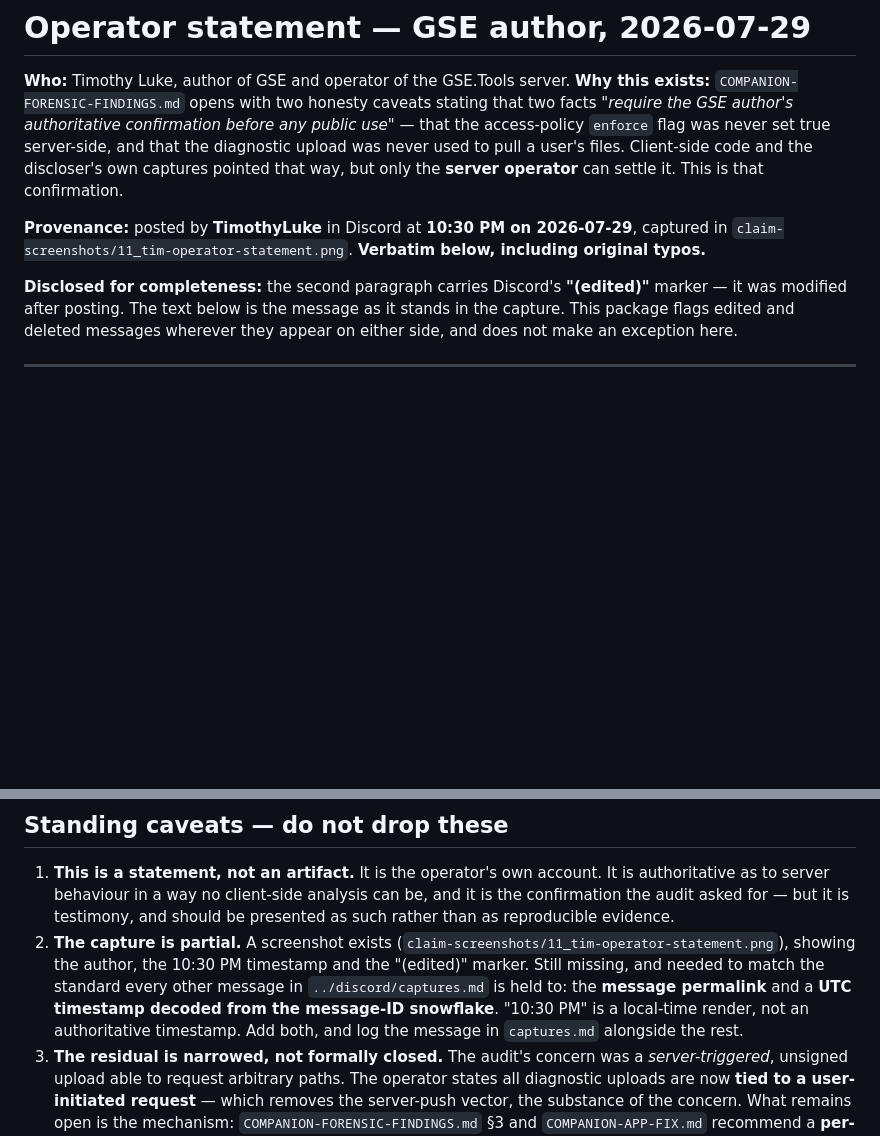
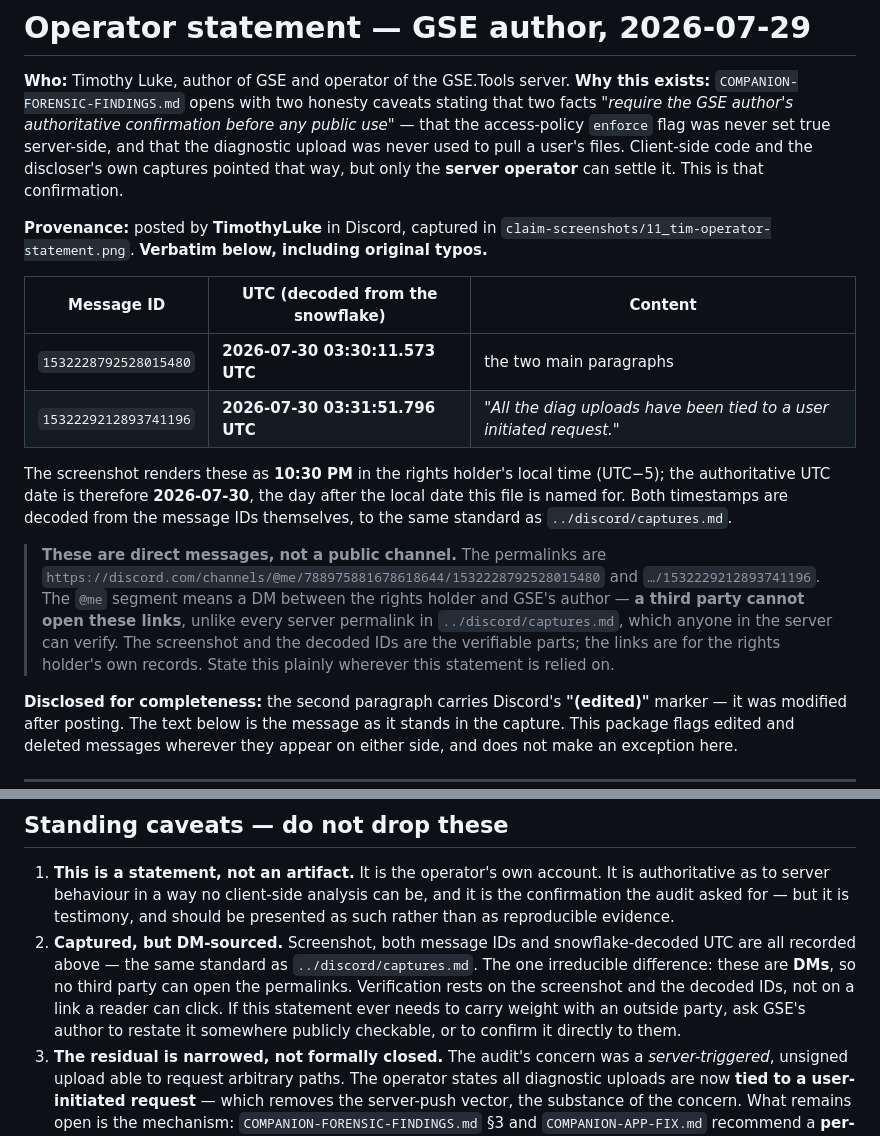
Before and after one commit to LarryThiessen/GSE-to-GRIP-EMS-Conversion-Copyright-Violations, a Markdown page: evidence/companion-app/OPERATOR-STATEMENT-2026-07-29.md, 2 parts joined by grey strips. Rendered like a GitHub page; blank space fills up the shorter version.

Commit message:
Operator statement: snowflake-decoded UTC for both messages; disclose DM-sourced permalinks

```diff
--- a/evidence/companion-app/OPERATOR-STATEMENT-2026-07-29.md
+++ b/evidence/companion-app/OPERATOR-STATEMENT-2026-07-29.md
@@ -3,7 +3,22 @@
 **Who:** Timothy Luke, author of GSE and operator of the GSE.Tools server.
 **Why this exists:** `COMPANION-FORENSIC-FINDINGS.md` opens with two honesty caveats stating that two facts *"require the GSE author's authoritative confirmation before any public use"* — that the access-policy `enforce` flag was never set true server-side, and that the diagnostic upload was never used to pull a user's files. Client-side code and the discloser's own captures pointed that way, but only the **server operator** can settle it. This is that confirmation.
 
-**Provenance:** posted by **TimothyLuke** in Discord at **10:30 PM on 2026-07-29**, captured in `claim-screenshots/11_tim-operator-statement.png`. **Verbatim below, including original typos.**
+**Provenance:** posted by **TimothyLuke** in Discord, captured in `claim-screenshots/11_tim-operator-statement.png`. **Verbatim below, including original typos.**
+
+| Message ID | UTC (decoded from the snowflake) | Content |
+|---|---|---|
+| `1532228792528015480` | **2026-07-30 03:30:11.573 UTC** | the two main paragraphs |
+| `1532229212893741196` | **2026-07-30 03:31:51.796 UTC** | *"All the diag uploads have been tied to a user initiated request."* |
+
+The screenshot renders these as **10:30 PM** in the rights holder's local time (UTC−5); the authoritative UTC date is therefore **2026-07-30**, the day after the local date this file is named for. Both timestamps are decoded from the message IDs themselves, to the same standard as `../discord/captures.md`.
+
+> **These are direct messages, not a public channel.** The permalinks are
+> `https://discord.com/channels/@me/788975881678618644/1532228792528015480` and
+> `…/1532229212893741196`. The `@me` segment means a DM between the rights holder and GSE's
+> author — **a third party cannot open these links**, unlike every server permalink in
+> `../discord/captures.md`, which anyone in the server can verify. The screenshot and the
+> decoded IDs are the verifiable parts; the links are for the rights holder's own records.
+> State this plainly wherever this statement is relied on.
 
 **Disclosed for completeness:** the second paragraph carries Discord's **"(edited)"** marker — it was modified after posting. The text below is the message as it stands in the capture. This package flags edited and deleted messages wherever they appear on either side, and does not make an exception here.
 
@@ -36,7 +51,7 @@ On the diagnostic path, the operator's account **narrows** the audit's finding r
 ## Standing caveats — do not drop these
 
 1. **This is a statement, not an artifact.** It is the operator's own account. It is authoritative as to server behaviour in a way no client-side analysis can be, and it is the confirmation the audit asked for — but it is testimony, and should be presented as such rather than as reproducible evidence.
-2. **The capture is partial.** A screenshot exists (`claim-screenshots/11_tim-operator-statement.png`), showing the author, the 10:30 PM timestamp and the "(edited)" marker. Still missing, and needed to match the standard every other message in `../discord/captures.md` is held to: the **message permalink** and a **UTC timestamp decoded from the message-ID snowflake**. "10:30 PM" is a local-time render, not an authoritative timestamp. Add both, and log the message in `captures.md` alongside the rest.
+2. **Captured, but DM-sourced.** Screenshot, both message IDs and snowflake-decoded UTC are all recorded above — the same standard as `../discord/captures.md`. The one irreducible difference: these are **DMs**, so no third party can open the permalinks. Verification rests on the screenshot and the decoded IDs, not on a link a reader can click. If this statement ever needs to carry weight with an outside party, ask GSE's author to restate it somewhere publicly checkable, or to confirm it directly to them.
 3. **The residual is narrowed, not formally closed.** The audit's concern was a *server-triggered*, unsigned upload able to request arbitrary paths. The operator states all diagnostic uploads are now **tied to a user-initiated request** — which removes the server-push vector, the substance of the concern. What remains open is the mechanism: `COMPANION-FORENSIC-FINDINGS.md` §3 and `COMPANION-APP-FIX.md` recommend a **per-request ed25519 signature**, and the operator describes scope and user initiation rather than signing. Verify the user-initiation gate against the shipped build before treating this as closed in writing.
 
 ## Sync note
```
